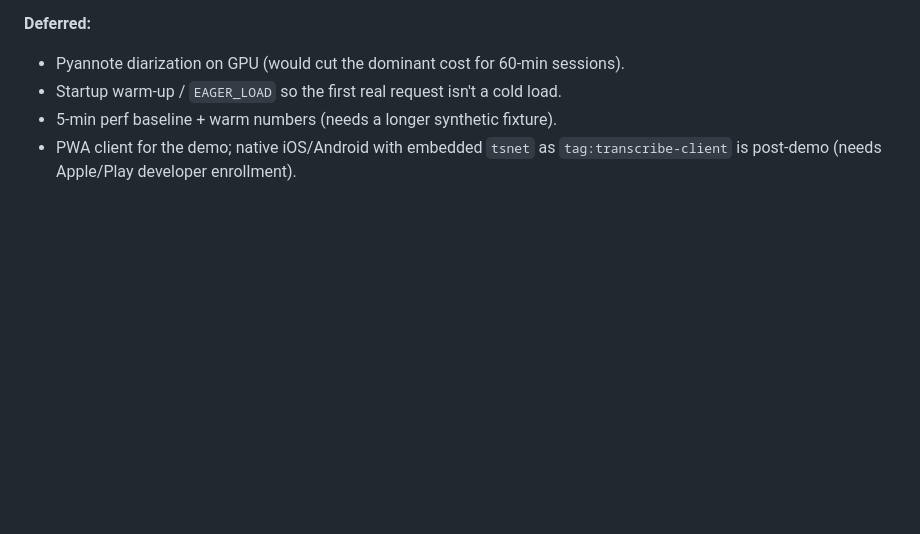
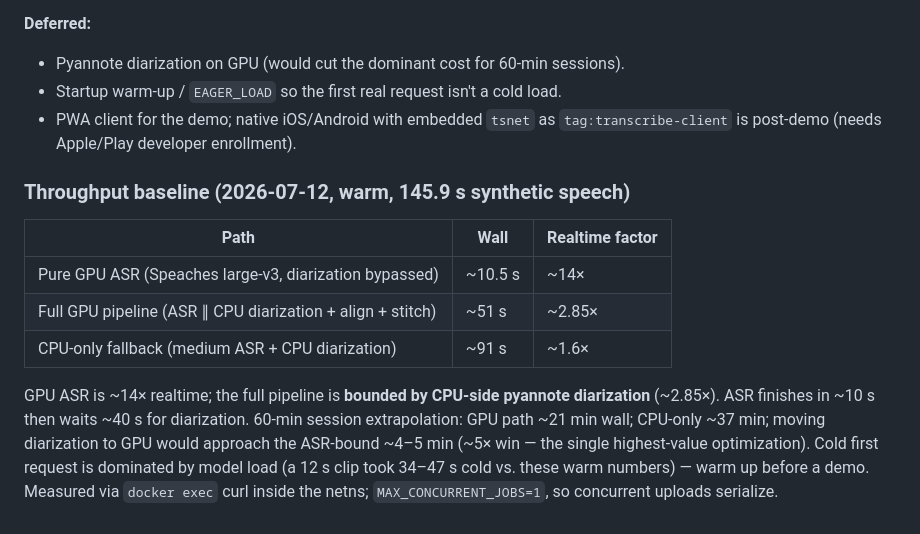
Before and after one commit to wags878/transcriberproject, a Markdown page: docs/STATUS.md, the part around the change. Drawn GitHub-style; blank space fills up the shorter version.

Commit message:
Phase 3: record warm throughput baseline
Warm runs on 145.9 s of synthetic speech: pure GPU ASR ~14x realtime,
full GPU pipeline ~2.85x (bounded by CPU pyannote diarization), CPU-only
fallback ~1.6x. Diarization is the bottleneck; moving it to GPU is the
~5x optimization. Closes the deferred warm-perf-baseline item.

Co-Authored-By: Claude Opus 4.8 <noreply@anthropic.com>

```diff
--- a/docs/STATUS.md
+++ b/docs/STATUS.md
@@ -287,6 +287,22 @@ operator-supplied (synthetic) audio.
 **Deferred:**
 - Pyannote diarization on GPU (would cut the dominant cost for 60-min sessions).
 - Startup warm-up / `EAGER_LOAD` so the first real request isn't a cold load.
-- 5-min perf baseline + warm numbers (needs a longer synthetic fixture).
 - PWA client for the demo; native iOS/Android with embedded `tsnet` as
   `tag:transcribe-client` is post-demo (needs Apple/Play developer enrollment).
+
+### Throughput baseline (2026-07-12, warm, 145.9 s synthetic speech)
+
+| Path | Wall | Realtime factor |
+|---|---|---|
+| Pure GPU ASR (Speaches large-v3, diarization bypassed) | ~10.5 s | ~14× |
+| Full GPU pipeline (ASR ∥ CPU diarization + align + stitch) | ~51 s | ~2.85× |
+| CPU-only fallback (medium ASR + CPU diarization) | ~91 s | ~1.6× |
+
+GPU ASR is ~14× realtime; the full pipeline is **bounded by CPU-side pyannote
+diarization** (~2.85×). ASR finishes in ~10 s then waits ~40 s for diarization.
+60-min session extrapolation: GPU path ~21 min wall; CPU-only ~37 min; moving
+diarization to GPU would approach the ASR-bound ~4–5 min (~5× win — the single
+highest-value optimization). Cold first request is dominated by model load
+(a 12 s clip took 34–47 s cold vs. these warm numbers) — warm up before a demo.
+Measured via `docker exec` curl inside the netns; `MAX_CONCURRENT_JOBS=1`, so
+concurrent uploads serialize.
```
